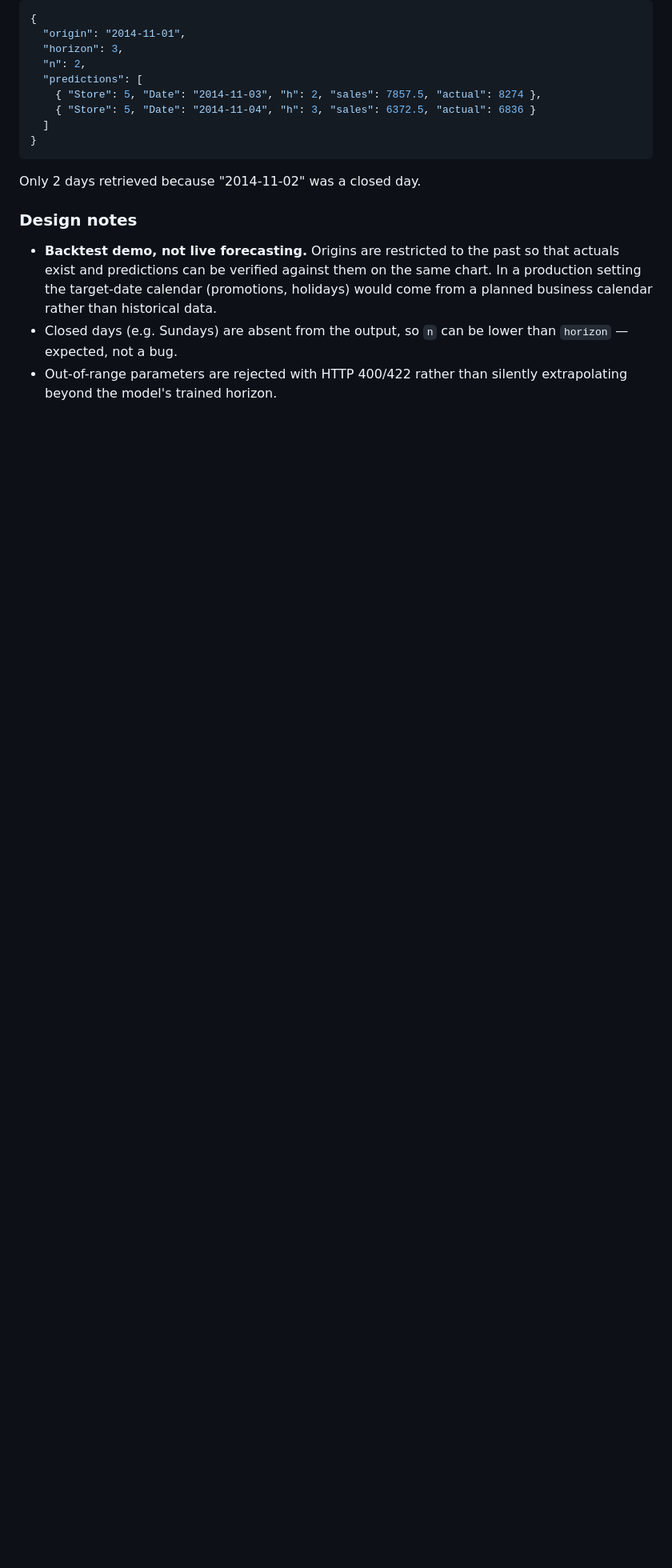
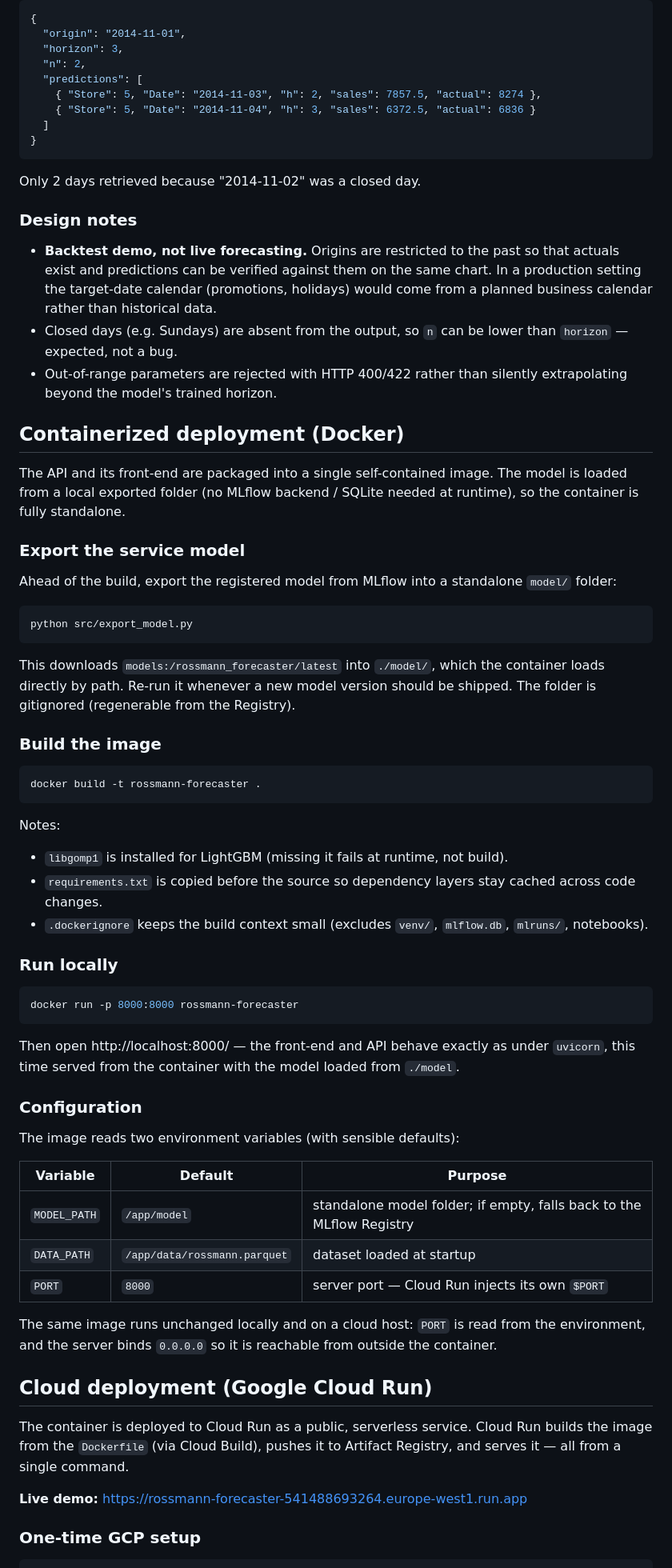
Before and after one commit to AlexPaulien/forecasting-sc, a Markdown page: README.md, the part around one of its changes. Shown at 80% size. Rendered like a GitHub page; blank space fills up the shorter version.

Commit message:
readme section about cloud run deployment

````diff
--- a/README.md
+++ b/README.md
@@ -143,3 +143,71 @@ Only 2 days retrieved because "2014-11-02" was a closed day.
   `horizon` — expected, not a bug.
 - Out-of-range parameters are rejected with HTTP 400/422 rather than silently
   extrapolating beyond the model's trained horizon.
+
+
+## Containerized deployment (Docker)
+
+The API and its front-end are packaged into a single self-contained image. The
+model is loaded from a local exported folder (no MLflow backend / SQLite needed
+at runtime), so the container is fully standalone.
+
+### Export the service model
+
+Ahead of the build, export the registered model from MLflow into a standalone
+`model/` folder:
+
+```bash
+python src/export_model.py
+```
+
+This downloads `models:/rossmann_forecaster/latest` into `./model/`, which the
+container loads directly by path. Re-run it whenever a new model version should
+be shipped. The folder is gitignored (regenerable from the Registry).
+
+### Build the image
+
+```bash
+docker build -t rossmann-forecaster .
+```
+
+Notes:
+- `libgomp1` is installed for LightGBM (missing it fails at runtime, not build).
+- `requirements.txt` is copied before the source so dependency layers stay cached
+  across code changes.
+- `.dockerignore` keeps the build context small (excludes `venv/`, `mlflow.db`,
+  `mlruns/`, notebooks).
+
+### Run locally
+
+```bash
+docker run -p 8000:8000 rossmann-forecaster
+```
+
+Then open http://localhost:8000/ — the front-end and API behave exactly as under
+`uvicorn`, this time served from the container with the model loaded from `./model`.
+
+### Configuration
+
+The image reads two environment variables (with sensible defaults):
+
+| Variable | Default | Purpose |
+|---|---|---|
+| `MODEL_PATH` | `/app/model` | standalone model folder; if empty, falls back to the MLflow Registry |
+| `DATA_PATH` | `/app/data/rossmann.parquet` | dataset loaded at startup |
+| `PORT` | `8000` | server port — Cloud Run injects its own `$PORT` |
+
+The same image runs unchanged locally and on a cloud host: `PORT` is read from the
+environment, and the server binds `0.0.0.0` so it is reachable from outside the
+container.
+
+
+## Cloud deployment (Google Cloud Run)
+
+The container is deployed to Cloud Run as a public, serverless service. Cloud Run
+builds the image from the `Dockerfile` (via Cloud Build), pushes it to Artifact
+Registry, and serves it — all from a single command.
+
+**Live demo:** https://rossmann-forecaster-541488693264.europe-west1.run.app
+
+### One-time GCP setup
+
````
Also changed, not shown: other parts of README.md (+61 -0 lines).
